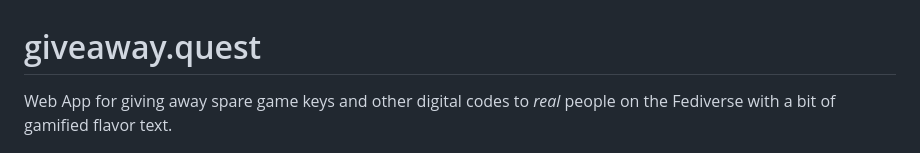
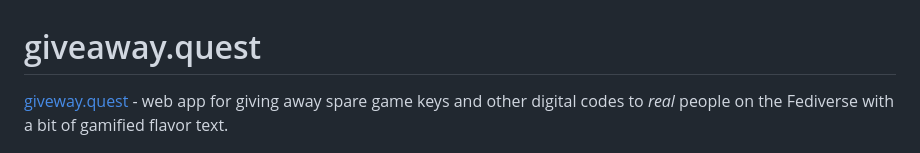
Before and after one commit to Granitosaurus/giveaway.quest, a Markdown page: README.md, the part around the change. Drawn GitHub-style.

Commit message:
add live link to readme

```diff
--- a/README.md
+++ b/README.md
@@ -1,6 +1,6 @@
 # giveaway.quest
 
-Web App for giving away spare game keys and other digital codes to *real* people on the
+[giveway.quest](https://giveaway.quest/) - web app for giving away spare game keys and other digital codes to *real* people on the
 Fediverse with a bit of gamified flavor text.
 
 ![screenshot](./screenshot.png)
```
